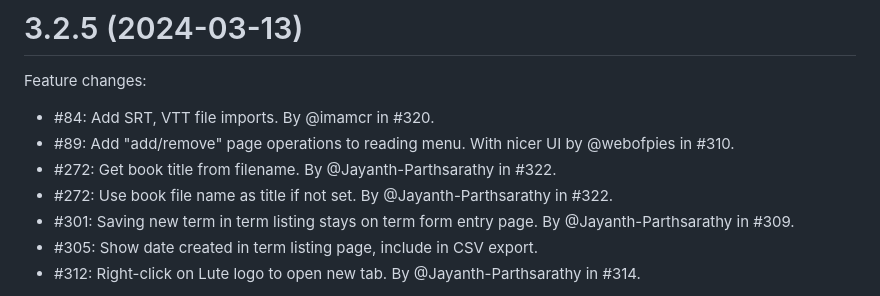
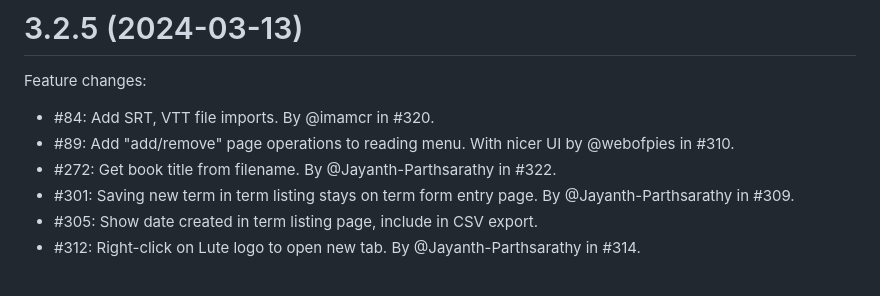
Before and after one commit to LuteOrg/lute-v3, a Markdown page: docs/CHANGELOG.md, the part around the change. Drawn GitHub-style.

Commit message:
Remove dup changelog line.

```diff
--- a/docs/CHANGELOG.md
+++ b/docs/CHANGELOG.md
@@ -6,7 +6,6 @@ Feature changes:
 * #84: Add SRT, VTT file imports.  By @imamcr in #320.
 * #89: Add "add/remove" page operations to reading menu.  With nicer UI by @webofpies in #310.
 * #272: Get book title from filename.  By @Jayanth-Parthsarathy in #322.
-* #272: Use book file name as title if not set.  By @Jayanth-Parthsarathy in #322.
 * #301: Saving new term in term listing stays on term form entry page.  By @Jayanth-Parthsarathy in #309.
 * #305: Show date created in term listing page, include in CSV export.
 * #312: Right-click on Lute logo to open new tab.  By @Jayanth-Parthsarathy in #314.
```
